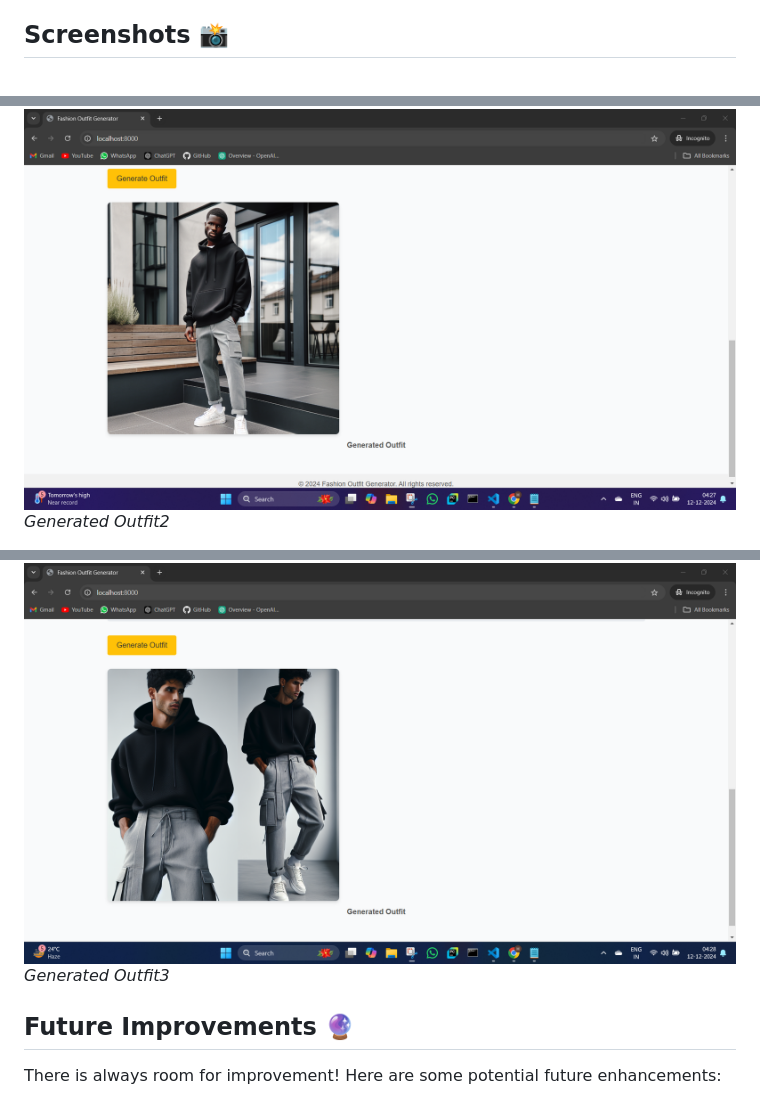
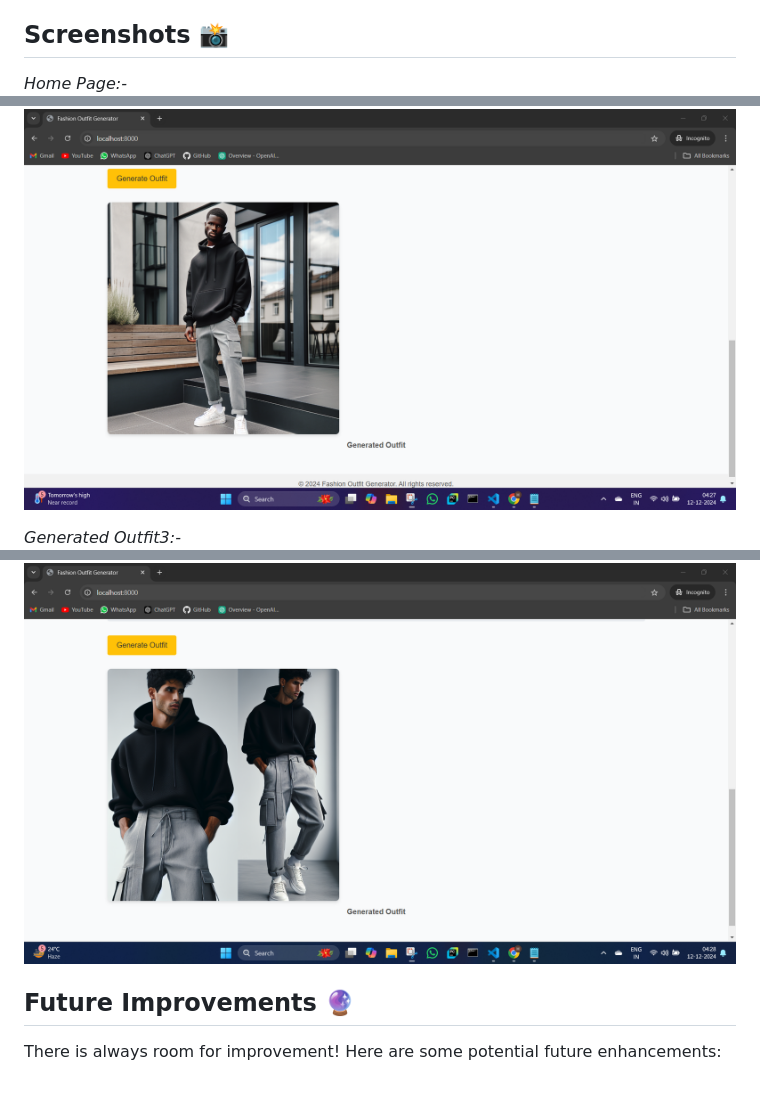
Before and after one commit to HimanshuBhosale25/AI-Fashion-Outfit-Generator, a Markdown page: README.md, 3 parts joined by grey strips. GitHub-like rendering.

```diff
--- a/README.md
+++ b/README.md
@@ -74,4 +74,5 @@ This project utilizes several AI technologies to provide an enhanced user experi
     - **Output:** A high-quality image
 
 ## Screenshots 📸
+*Home Page:-*
 ![Home Page](images/Screenshot%202024-12-12%20041829.png)
@@ -95,8 +96,7 @@ This project utilizes several AI technologies to provide an enhanced user experi
 ![Generated Outfit2](images/Screenshot%202024-12-12%20042801.png)
-*Generated Outfit2*
 
+*Generated Outfit3:-*
 ![Generated Outfit3](images/Screenshot%202024-12-12%20042847.png)
-*Generated Outfit3*
 
 ## Future Improvements 🔮
 There is always room for improvement! Here are some potential future enhancements:
```
Also changed, not shown: other parts of README.md (+6 -6 lines).
